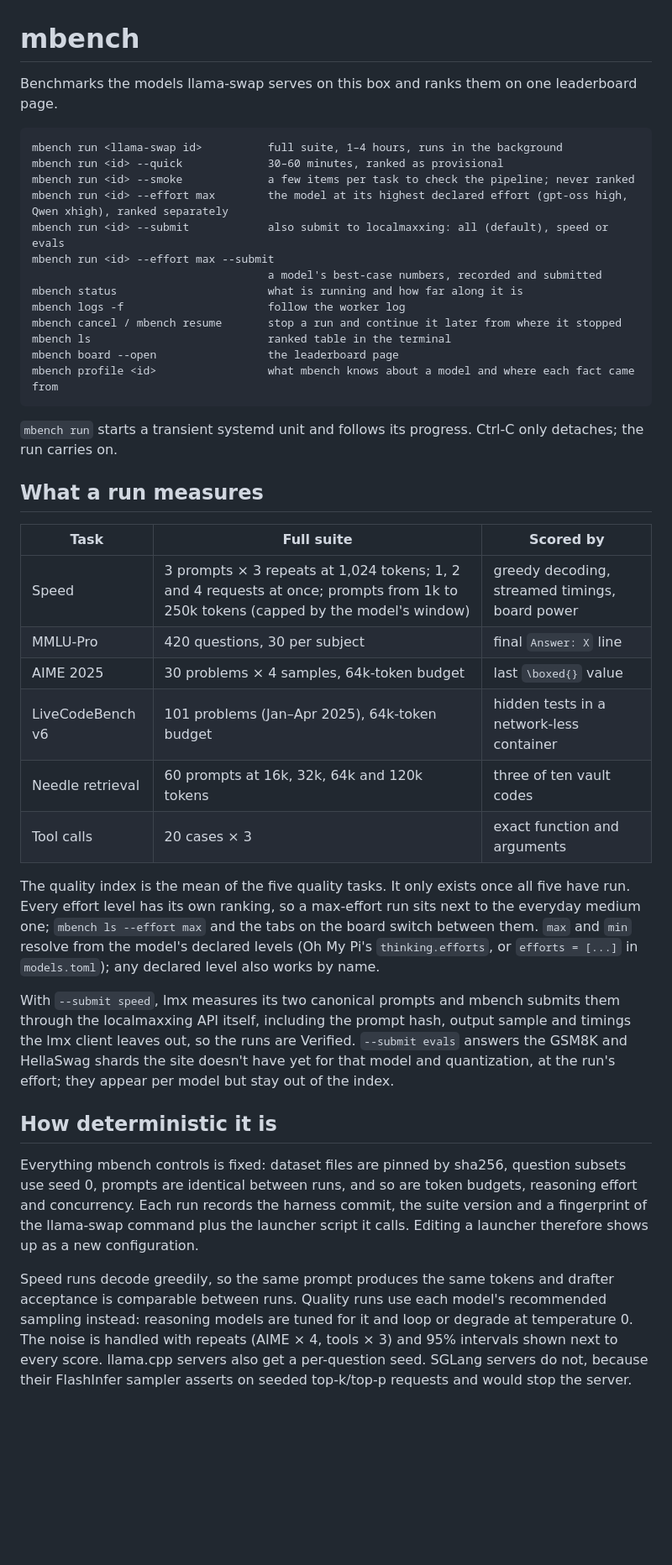
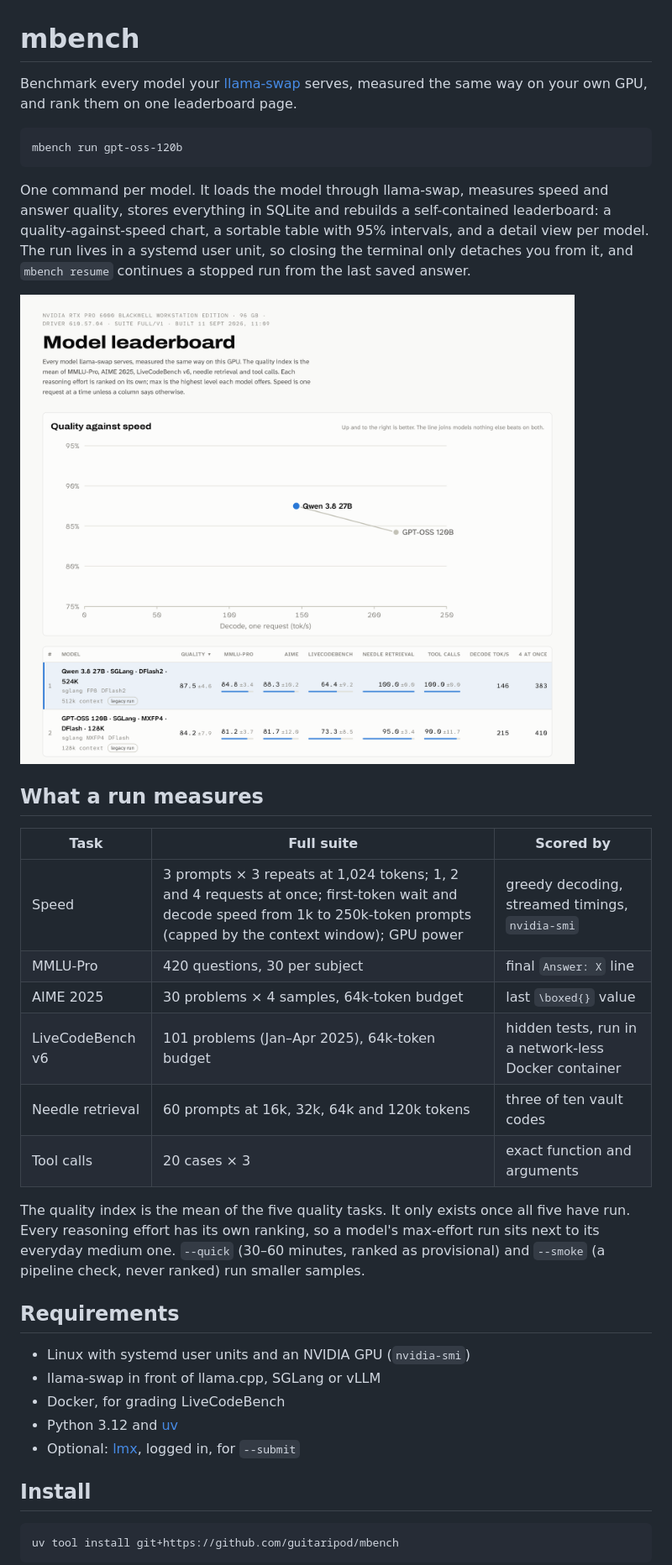
Before and after one commit to guitaripod/mbench, a Markdown page: README.md, the part around one of its changes. Shown at 84% size. GitHub-like rendering; pictures changed too: docs/leaderboard.png (added); blank space fills up the shorter version.

````diff
--- a/README.md
+++ b/README.md
@@ -1,43 +1,42 @@
 # mbench
 
-Benchmarks the models llama-swap serves on this box and ranks them on one leaderboard page.
+Benchmark every model your [llama-swap](https://github.com/mostlygeek/llama-swap) serves, measured the same way on your own GPU, and rank them on one leaderboard page.
 
 ```
-mbench run <llama-swap id>          full suite, 1–4 hours, runs in the background
-mbench run <id> --quick             30–60 minutes, ranked as provisional
-mbench run <id> --smoke             a few items per task to check the pipeline; never ranked
-mbench run <id> --effort max        the model at its highest declared effort (gpt-oss high, Qwen xhigh), ranked separately
-mbench run <id> --submit            also submit to localmaxxing: all (default), speed or evals
-mbench run <id> --effort max --submit
-                                    a model's best-case numbers, recorded and submitted
-mbench status                       what is running and how far along it is
-mbench logs -f                      follow the worker log
-mbench cancel / mbench resume       stop a run and continue it later from where it stopped
-mbench ls                           ranked table in the terminal
-mbench board --open                 the leaderboard page
-mbench profile <id>                 what mbench knows about a model and where each fact came from
+mbench run gpt-oss-120b
 ```
 
-`mbench run` starts a transient systemd unit and follows its progress. Ctrl-C only detaches; the run carries on.
+One command per model. It loads the model through llama-swap, measures speed and answer quality, stores everything in SQLite and rebuilds a self-contained leaderboard: a quality-against-speed chart, a sortable table with 95% intervals, and a detail view per model. The run lives in a systemd user unit, so closing the terminal only detaches you from it, and `mbench resume` continues a stopped run from the last saved answer.
+
+<picture>
+  <source media="(prefers-color-scheme: dark)" srcset="docs/leaderboard-dark.png">
+  <img src="docs/leaderboard.png" alt="The leaderboard page: quality index against single-request decode speed, then a table of task scores with 95% intervals">
+</picture>
 
 ## What a run measures
 
 | Task | Full suite | Scored by |
 |---|---|---|
-| Speed | 3 prompts × 3 repeats at 1,024 tokens; 1, 2 and 4 requests at once; prompts from 1k to 250k tokens (capped by the model's window) | greedy decoding, streamed timings, board power |
+| Speed | 3 prompts × 3 repeats at 1,024 tokens; 1, 2 and 4 requests at once; first-token wait and decode speed from 1k to 250k-token prompts (capped by the context window); GPU power | greedy decoding, streamed timings, `nvidia-smi` |
 | MMLU-Pro | 420 questions, 30 per subject | final `Answer: X` line |
 | AIME 2025 | 30 problems × 4 samples, 64k-token budget | last `\boxed{}` value |
-| LiveCodeBench v6 | 101 problems (Jan–Apr 2025), 64k-token budget | hidden tests in a network-less container |
+| LiveCodeBench v6 | 101 problems (Jan–Apr 2025), 64k-token budget | hidden tests, run in a network-less Docker container |
 | Needle retrieval | 60 prompts at 16k, 32k, 64k and 120k tokens | three of ten vault codes |
 | Tool calls | 20 cases × 3 | exact function and arguments |
 
-The quality index is the mean of the five quality tasks. It only exists once all five have run. Every effort level has its own ranking, so a max-effort run sits next to the everyday medium one; `mbench ls --effort max` and the tabs on the board switch between them. `max` and `min` resolve from the model's declared levels (Oh My Pi's `thinking.efforts`, or `efforts = [...]` in `models.toml`); any declared level also works by name.
+The quality index is the mean of the five quality tasks. It only exists once all five have run. Every reasoning effort has its own ranking, so a model's max-effort run sits next to its everyday medium one. `--quick` (30–60 minutes, ranked as provisional) and `--smoke` (a pipeline check, never ranked) run smaller samples.
 
-With `--submit speed`, lmx measures its two canonical prompts and mbench submits them through the localmaxxing API itself, including the prompt hash, output sample and timings the lmx client leaves out, so the runs are Verified. `--submit evals` answers the GSM8K and HellaSwag shards the site doesn't have yet for that model and quantization, at the run's effort; they appear per model but stay out of the index.
+## Requirements
 
-## How deterministic it is
+- Linux with systemd user units and an NVIDIA GPU (`nvidia-smi`)
+- llama-swap in front of llama.cpp, SGLang or vLLM
+- Docker, for grading LiveCodeBench
+- Python 3.12 and [uv](https://docs.astral.sh/uv/)
+- Optional: [lmx](https://github.com/LottoLottoLotto/localmaxxing-cli), logged in, for `--submit`
 
-Everything mbench controls is fixed: dataset files are pinned by sha256, question subsets use seed 0, prompts are identical between runs, and so are token budgets, reasoning effort and concurrency. Each run records the harness commit, the suite version and a fingerprint of the llama-swap command plus the launcher script it calls. Editing a launcher therefore shows up as a new configuration.
+## Install
 
-Speed runs decode greedily, so the same prompt produces the same tokens and drafter acceptance is comparable between runs. Quality runs use each model's recommended sampling instead: reasoning models are tuned for it and loop or degrade at temperature 0. The noise is handled with repeats (AIME × 4, tools × 3) and 95% intervals shown next to every score. llama.cpp servers also get a per-question seed. SGLang servers do not, because their FlashInfer sampler asserts on seeded top-k/top-p requests and would stop the server.
+```
+uv tool install git+https://github.com/guitaripod/mbench
+```
 
````
Also changed, not shown: other parts of README.md (+62 -4 lines), docs/leaderboard-dark.png (added), 13 other files.
